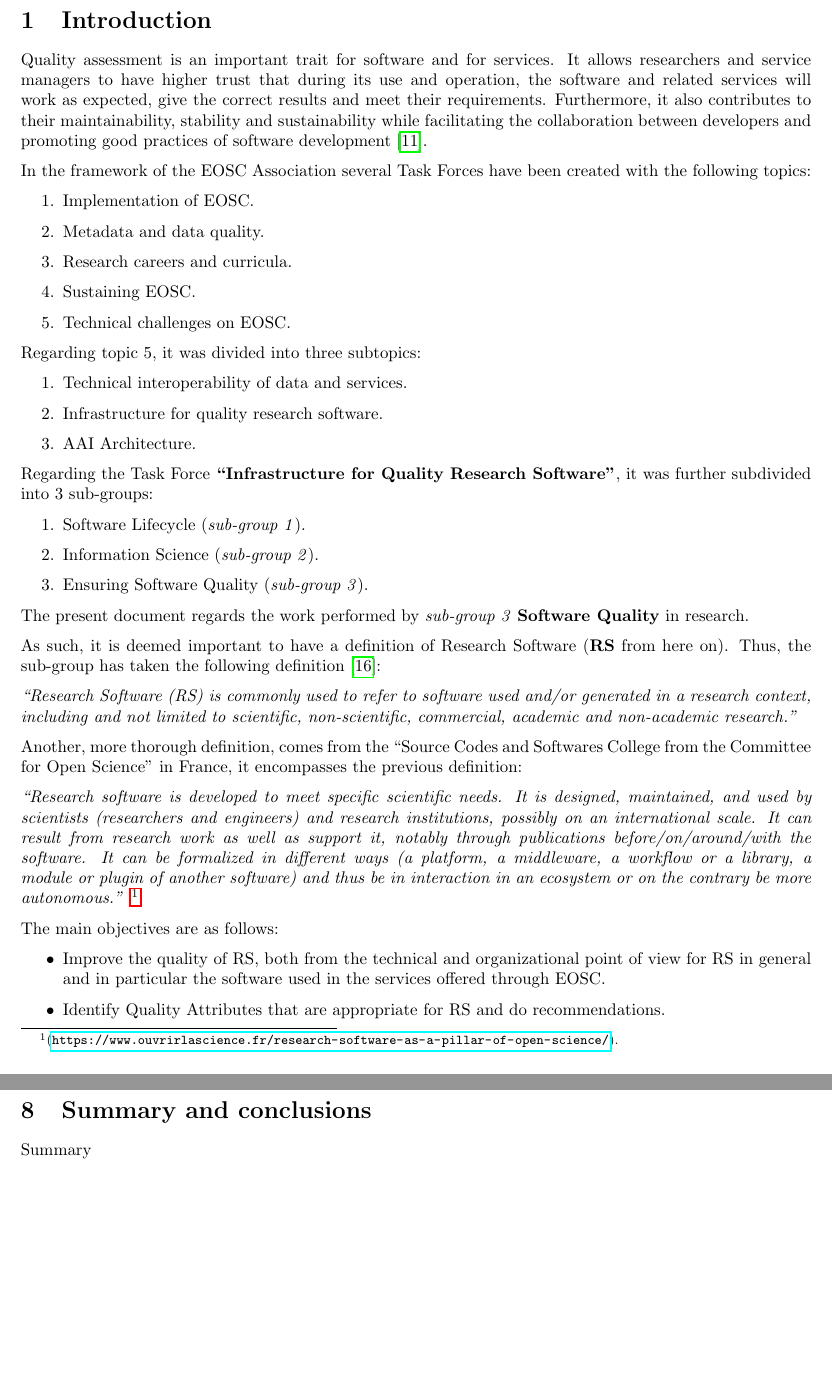
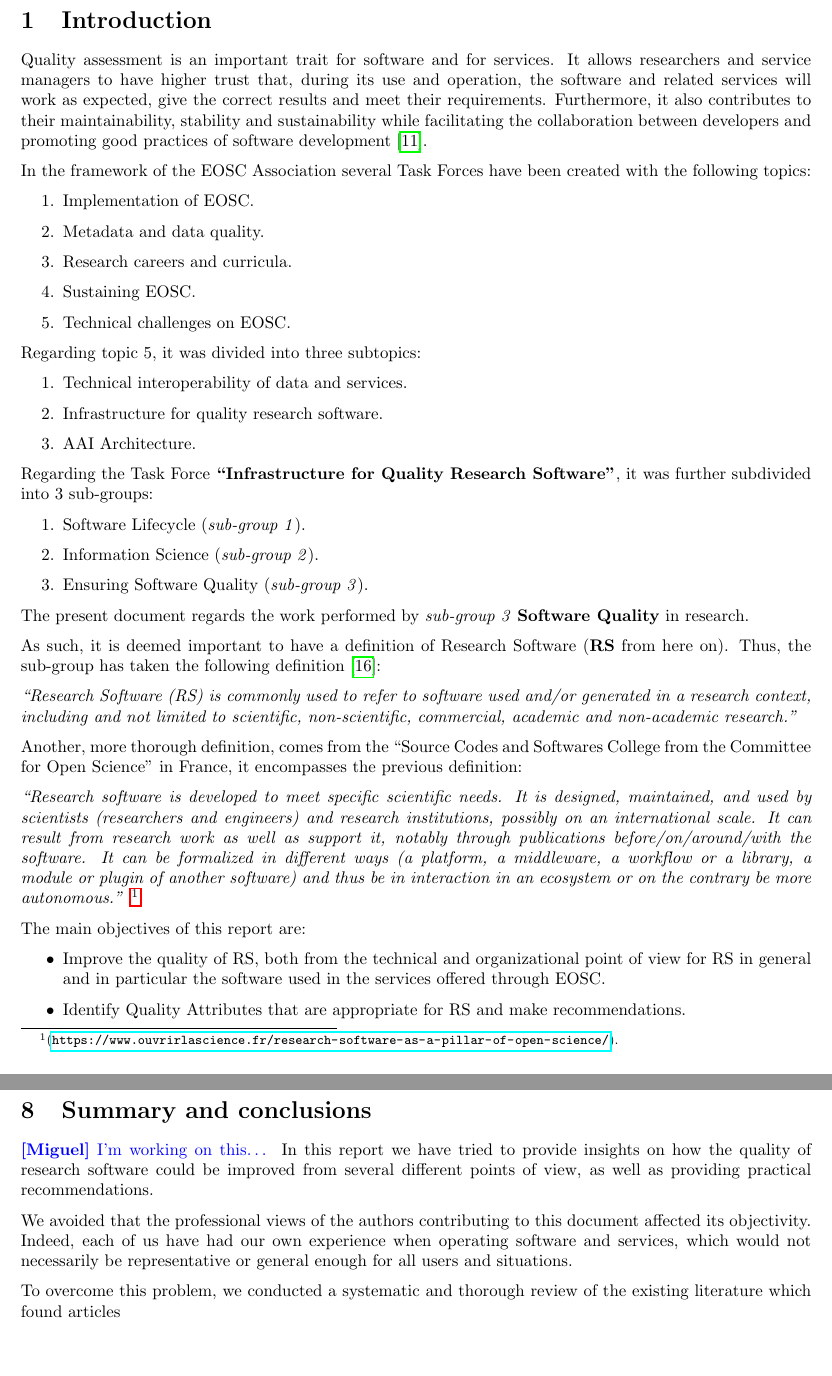
Before and after one commit to eosc-sq/ensure-sq, a LaTeX document (latex/main.tex, which reads latex/01-introduction.tex, latex/08-summary.tex): two parts of pages 3 and 32 of 50, joined at a grey line, cut so that both start at the same text. Compiled offline with pdfLaTeX.

Commit message:
sync from overleaf

```diff
--- a/latex/01-introduction.tex
+++ b/latex/01-introduction.tex
@@ -1,4 +1,4 @@
-Quality assessment is an important trait for software and for services. It allows researchers and service managers to have higher trust that during its use and operation, the software and related services will work as expected, give the correct results and meet their requirements. Furthermore, it also contributes to their maintainability, stability and sustainability while facilitating the collaboration between developers and promoting good practices of software development~\cite{eosc_synergyD31}.
+Quality assessment is an important trait for software and for services. It allows researchers and service managers to have higher trust that, during its use and operation, the software and related services will work as expected, give the correct results and meet their requirements. Furthermore, it also contributes to their maintainability, stability and sustainability while facilitating the collaboration between developers and promoting good practices of software development~\cite{eosc_synergyD31}.
 
 In the framework of the EOSC Association several Task Forces have been created with the following topics:
 
@@ -32,18 +32,17 @@ As such, it is deemed important to have a definition of Research Software (\text
 
 \textit{``Research Software (RS) is commonly used to refer to software used and/or generated in a research context, including and not limited to scientific, non-scientific, commercial, academic and non-academic research.''}
 
-Another, more thorough definition, comes from the ``Source Codes and Softwares College from the Committee for Open
-Science'' in France, it encompasses the previous definition:
+Another, more thorough definition, comes from the ``Source Codes and Softwares College from the Committee for Open Science'' in France, it encompasses the previous definition:
 
 \textit{``Research software is developed to meet specific scientific needs. It is designed, maintained, and used by scientists (researchers and engineers) and research institutions, possibly on an international scale. It can result from research work as well as support it, notably through publications before/on/around/with the software. It can be formalized in different ways (a platform, a middleware, a workflow or a library, a module or plugin of another software) and thus be in interaction in an ecosystem or on the contrary be more autonomous.''} \footnote{(\url{https://www.ouvrirlascience.fr/research-software-as-a-pillar-of-open-science/}).}
 
 \label{def_rs}
 
-The main objectives are as follows:
+The main objectives of this report are:
 
 \begin{itemize}
     \item Improve the quality of RS, both from the technical and organizational point of view for RS in general and in particular the software used in the services offered through EOSC.
-    \item Identify Quality Attributes that are appropriate for RS and do recommendations.
+    \item Identify Quality Attributes that are appropriate for RS and make recommendations.
 \end{itemize}
 
 \subsection{The Research Software lifecycle}
--- a/latex/08-summary.tex
+++ b/latex/08-summary.tex
@@ -1 +1,6 @@
-Summary
+\miguel{I'm working on this\dots}
+In this report we have tried to provide insights on how the quality of research software could be improved from several different points of view, as well as providing practical recommendations.
+
+We avoided that the professional views of the authors contributing to this document affected its objectivity. Indeed, each of us have had our own experience when operating software and services, which would not necessarily be representative or general enough for all users and situations.
+
+To overcome this problem, we conducted a systematic and thorough review of the existing literature which found articles
```
Also changed, not shown: latex/07-metadata.tex (+4 -4 lines), latex/main.tex (+2 -2 lines), latex/01-introduction.tex (4 more changed lines).
